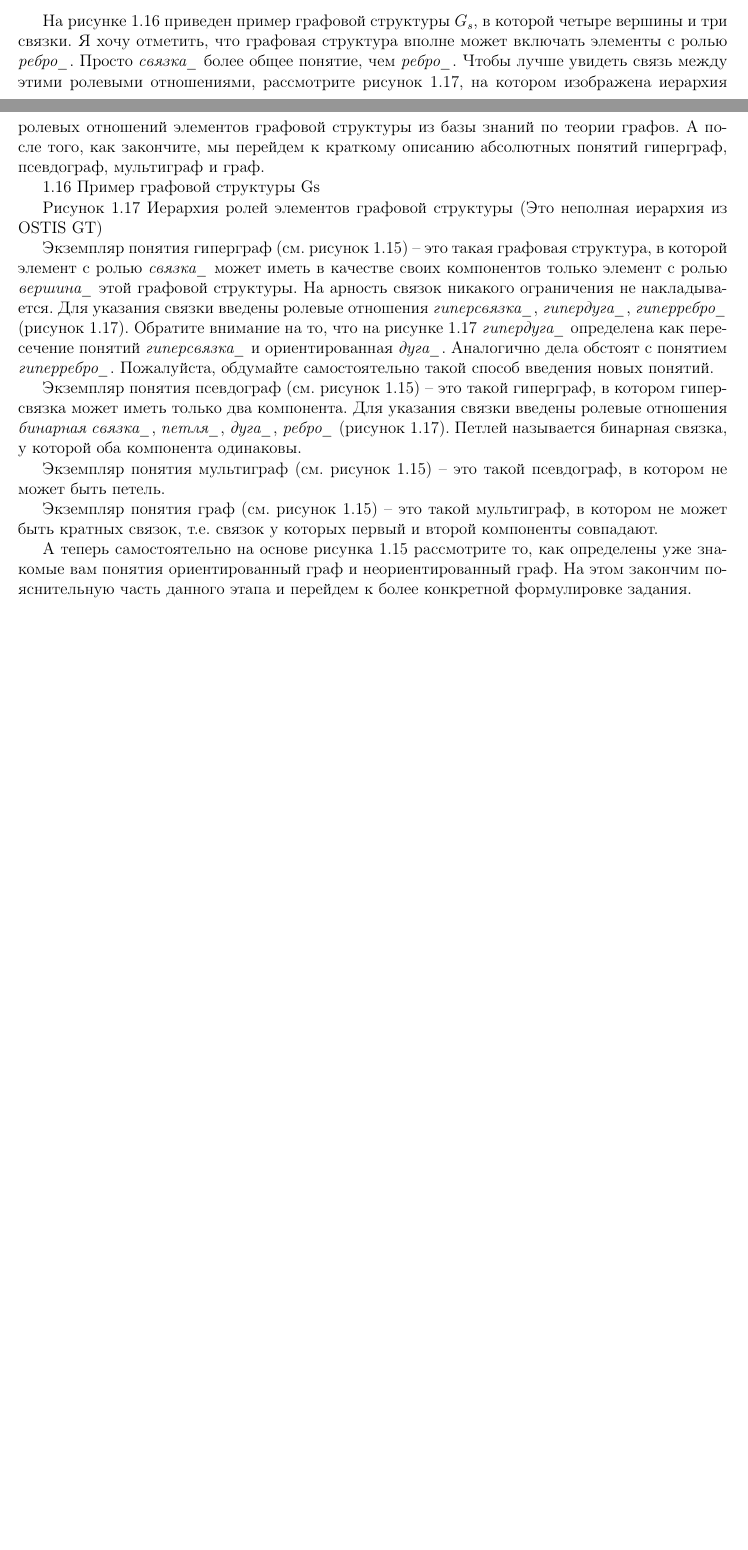
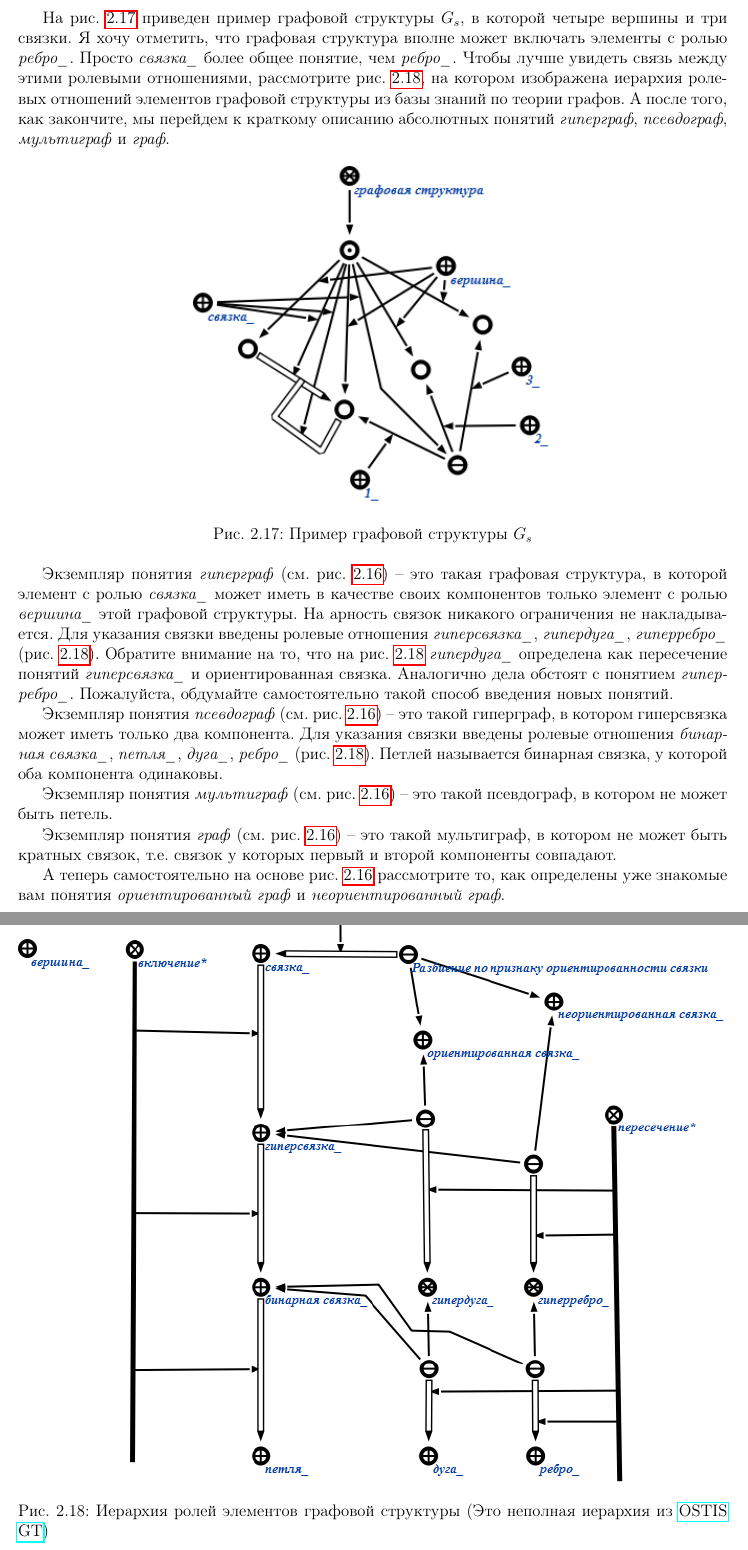
Before and after one commit to laz2/ai_rr, a LaTeX document (main.tex, which reads chap2.tex): two parts of pages 19 and 20 of 122 before the commit and two parts of pages 20 and 21 of 122 after it, joined at a grey line, cut so that both start at the same text, the shorter picture padded with empty space. Compiled offline with pdfLaTeX.

Commit message:
chap2 полностью приведена в порядок

```diff
--- a/chap2.tex
+++ b/chap2.tex
@@ -535,49 +536,69 @@ SC-коде так, как показано на рис.~\ref{fig:Path_Final}.
   в другие связки).
 \end{itemize}
 
-На рисунке 1.16 приведен пример графовой структуры $G_s$, в которой
-четыре вершины и три связки. Я хочу отметить, что графовая структура
-вполне может включать элементы с ролью \attr{ребро}. Просто
-\attr{связка} более общее понятие, чем \attr{ребро}. Чтобы лучше
-увидеть связь между этими ролевыми отношениями, рассмотрите рисунок
-1.17, на котором изображена иерархия ролевых отношений элементов
-графовой структуры из базы знаний по теории графов. А после того, как
+На рис.~\ref{fig:Graph_structure_example} приведен пример графовой
+структуры \idtf{$G_s$}, в которой четыре вершины и три связки. Я хочу
+отметить, что графовая структура вполне может включать элементы с
+ролью \attr{ребро}. Просто \attr{связка} более общее понятие, чем
+\attr{ребро}. Чтобы лучше увидеть связь между этими ролевыми
+отношениями, рассмотрите
+рис.~\ref{fig:Hierarchy_of_elements_roles_in_graph_structure}, на
+котором изображена иерархия ролевых отношений элементов графовой
+структуры из базы знаний по теории графов. А после того, как
 закончите, мы перейдем к краткому описанию абсолютных понятий
-гиперграф, псевдограф, мультиграф и граф.
+\idtf{гиперграф}, \idtf{псевдограф}, \idtf{мультиграф} и \idtf{граф}.
 
-1.16 Пример графовой структуры Gs
+\begin{figure}[h!]
+  \centering
+  \includegraphics{2/concept/Graph_structure}
+  \caption{Пример графовой структуры \idtf{$G_s$}}
+  \label{fig:Graph_structure_example}
+\end{figure}
 
-Рисунок 1.17 Иерархия ролей элементов графовой структуры (Это неполная иерархия из OSTIS GT)
+\begin{figure}[h!]
+  \centering
+  \includegraphics[scale=0.95]{2/Hierarchy_of_elements_roles_in_graph_structure}
+  \caption{Иерархия ролей элементов графовой структуры (Это неполная
+    иерархия из \ostisgtlink)}
+  \label{fig:Hierarchy_of_elements_roles_in_graph_structure}
+\end{figure}
 
-Экземпляр понятия гиперграф (см. рисунок 1.15) – это такая графовая
+Экземпляр понятия \idtf{гиперграф}
+(см. рис.~\ref{fig:Hierarchy_of_graphs_types}) – это такая графовая
 структура, в которой элемент с ролью \attr{связка} может иметь в
 качестве своих компонентов только элемент с ролью \attr{вершина} этой
 графовой структуры.  На арность связок никакого ограничения не
 накладывается. Для указания связки введены ролевые отношения
-\attr{гиперсвязка}, \attr{гипердуга}, \attr{гиперребро} (рисунок
-1.17). Обратите внимание на то, что на рисунке 1.17 \attr{гипердуга}
-определена как пересечение понятий \attr{гиперсвязка} и
-ориентированная \attr{дуга}. Аналогично дела обстоят с понятием
+\attr{гиперсвязка}, \attr{гипердуга}, \attr{гиперребро}
+(рис.~\ref{fig:Hierarchy_of_elements_roles_in_graph_structure}). Обратите
+внимание на то, что на
+рис.~\ref{fig:Hierarchy_of_elements_roles_in_graph_structure}
+\attr{гипердуга} определена как пересечение понятий \attr{гиперсвязка}
+и {ориентированная связка}. Аналогично дела обстоят с понятием
 \attr{гиперребро}. Пожалуйста, обдумайте самостоятельно такой способ
 введения новых понятий.
 
-Экземпляр понятия псевдограф (см. рисунок 1.15) – это такой гиперграф,
+Экземпляр понятия \idtf{псевдограф}
+(см. рис.~\ref{fig:Hierarchy_of_graphs_types}) – это такой гиперграф,
 в котором гиперсвязка может иметь только два компонента.  Для указания
 связки введены ролевые отношения \attr{бинарная связка}, \attr{петля},
-\attr{дуга}, \attr{ребро} (рисунок 1.17). Петлей называется бинарная
-связка, у которой оба компонента одинаковы.
+\attr{дуга}, \attr{ребро}
+(рис.~\ref{fig:Hierarchy_of_elements_roles_in_graph_structure}). Петлей
+называется бинарная связка, у которой оба компонента одинаковы.
 
-Экземпляр понятия мультиграф (см. рисунок 1.15) – это такой
-псевдограф, в котором не может быть петель.
+Экземпляр понятия \idtf{мультиграф}
+(см. рис.~\ref{fig:Hierarchy_of_graphs_types}) – это такой псевдограф,
+в котором не может быть петель.
 
-Экземпляр понятия граф (см. рисунок 1.15) – это такой мультиграф, в
-котором не может быть кратных связок, т.е. связок у которых первый и
+Экземпляр понятия \idtf{граф}
+(см. рис.~\ref{fig:Hierarchy_of_graphs_types}) – это такой мультиграф,
+в котором не может быть кратных связок, т.е. связок у которых первый и
 второй компоненты совпадают.
 
-А теперь самостоятельно на основе рисунка 1.15 рассмотрите то, как
-определены уже знакомые вам понятия ориентированный граф и
-неориентированный граф. На этом закончим пояснительную часть данного
-этапа и перейдем к более конкретной формулировке задания.
+А теперь самостоятельно на основе
+рис.~\ref{fig:Hierarchy_of_graphs_types} рассмотрите то, как
+определены уже знакомые вам понятия \idtf{ориентированный граф} и
+\idtf{неориентированный граф}.
 
 \newpage
 
--- a/main.tex
+++ b/main.tex
@@ -51,6 +51,8 @@
 \newcommand{\attr}[1]{\idtf{#1\_}}
 \newcommand{\rel}[1]{\idtf{#1*}}
 
+\newcommand{\ostisgtlink}{\href{http://ostisgraphstheo.sourceforge.net}{OSTIS GT}}
+
 \bibliographystyle{unsrt}
 
 \begin{document}
```
Also changed, not shown: chap2.tex (41 more changed lines).
